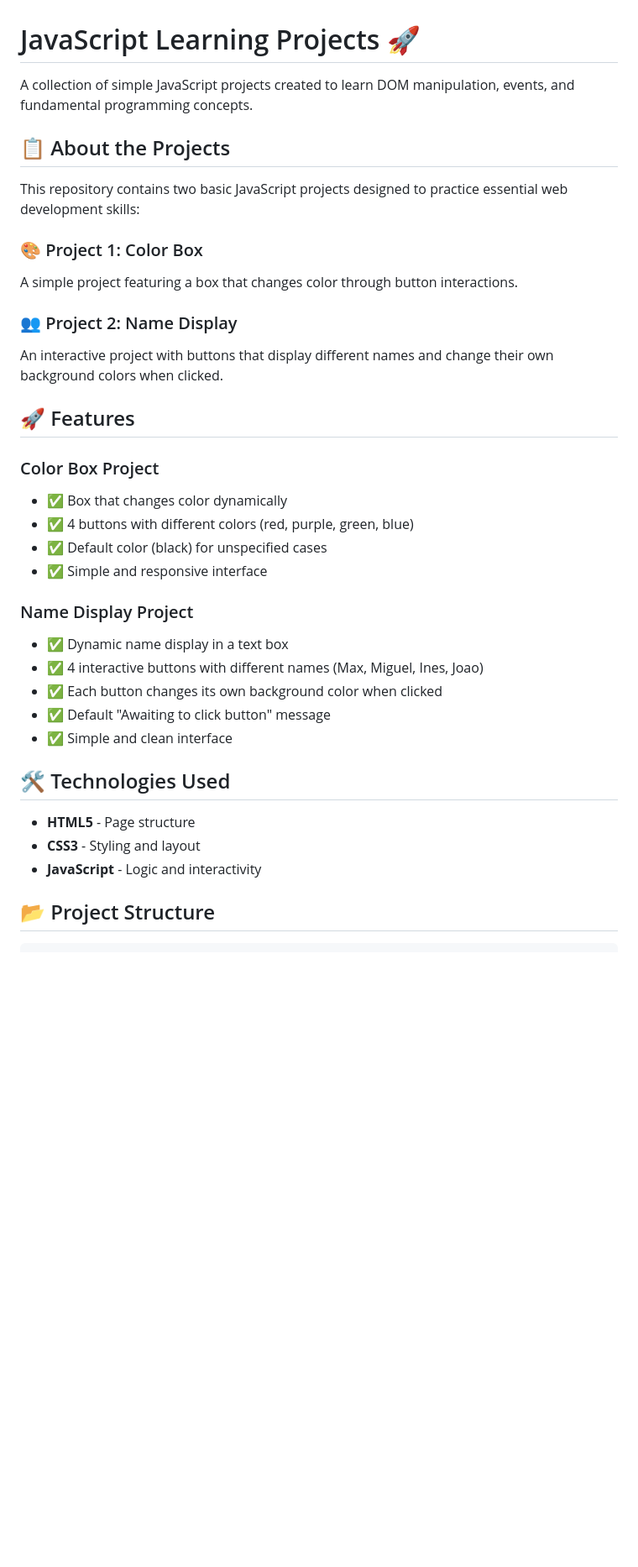
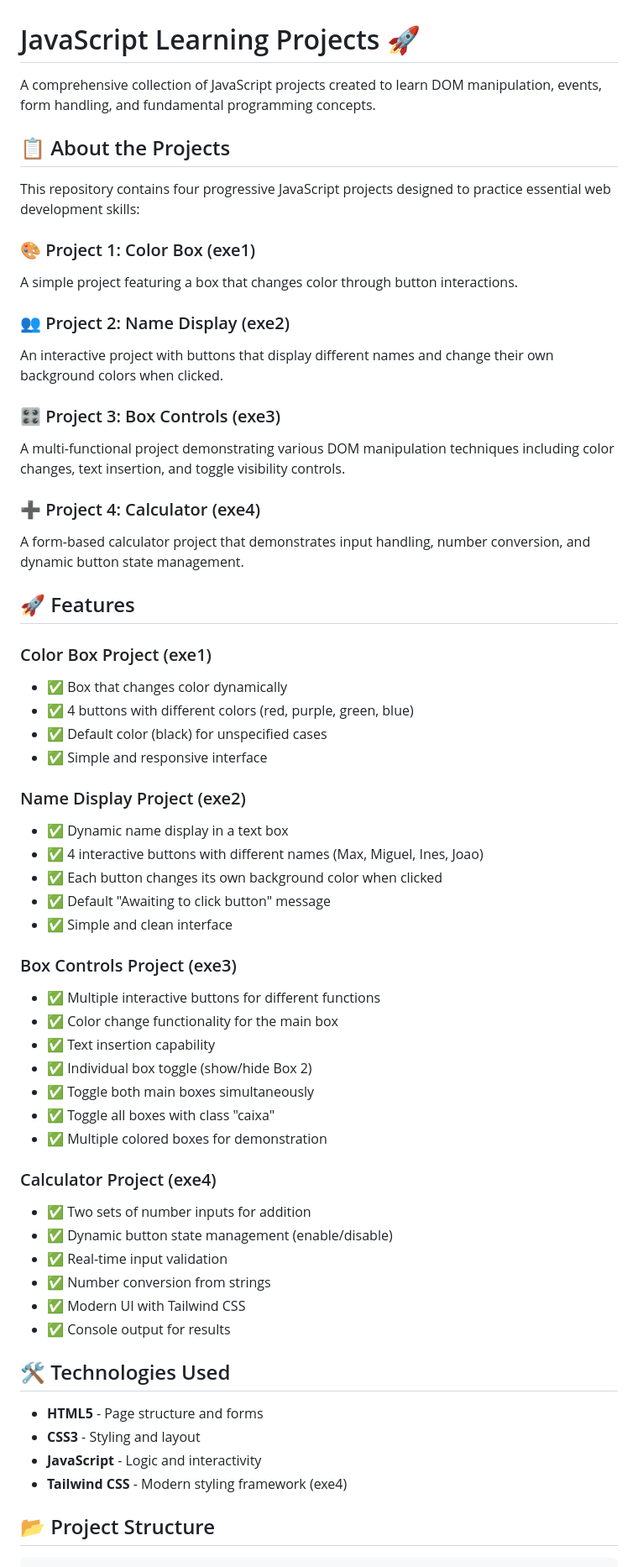
Before and after one commit to Max-Mendes91/Projecto-test-mig, a Markdown page: README.md, the part around one of its changes. Shown at 84% size. Rendered like a GitHub page; blank space fills up the shorter version.

```diff
--- a/README.md
+++ b/README.md
@@ -1,37 +1,61 @@
 # JavaScript Learning Projects 🚀
 
-A collection of simple JavaScript projects created to learn DOM manipulation, events, and fundamental programming concepts.
+A comprehensive collection of JavaScript projects created to learn DOM manipulation, events, form handling, and fundamental programming concepts.
 
 ## 📋 About the Projects
 
-This repository contains two basic JavaScript projects designed to practice essential web development skills:
+This repository contains four progressive JavaScript projects designed to practice essential web development skills:
 
-### 🎨 Project 1: Color Box
+### 🎨 Project 1: Color Box (exe1)
 A simple project featuring a box that changes color through button interactions.
 
-### 👥 Project 2: Name Display
+### 👥 Project 2: Name Display (exe2)
 An interactive project with buttons that display different names and change their own background colors when clicked.
+
+### 🎛️ Project 3: Box Controls (exe3)
+A multi-functional project demonstrating various DOM manipulation techniques including color changes, text insertion, and toggle visibility controls.
+
+### ➕ Project 4: Calculator (exe4)
+A form-based calculator project that demonstrates input handling, number conversion, and dynamic button state management.
 
 ## 🚀 Features
 
-### Color Box Project
+### Color Box Project (exe1)
 - ✅ Box that changes color dynamically
 - ✅ 4 buttons with different colors (red, purple, green, blue)
 - ✅ Default color (black) for unspecified cases
 - ✅ Simple and responsive interface
 
-### Name Display Project
+### Name Display Project (exe2)
 - ✅ Dynamic name display in a text box
 - ✅ 4 interactive buttons with different names (Max, Miguel, Ines, Joao)
 - ✅ Each button changes its own background color when clicked
 - ✅ Default "Awaiting to click button" message
 - ✅ Simple and clean interface
 
+### Box Controls Project (exe3)
+- ✅ Multiple interactive buttons for different functions
+- ✅ Color change functionality for the main box
+- ✅ Text insertion capability
+- ✅ Individual box toggle (show/hide Box 2)
+- ✅ Toggle both main boxes simultaneously
+- ✅ Toggle all boxes with class "caixa"
+- ✅ Multiple colored boxes for demonstration
+
+### Calculator Project (exe4)
+- ✅ Two sets of number inputs for addition
+- ✅ Dynamic button state management (enable/disable)
+- ✅ Real-time input validation
+- ✅ Number conversion from strings
+- ✅ Modern UI with Tailwind CSS
+- ✅ Console output for results
+
 ## 🛠️ Technologies Used
 
-- **HTML5** - Page structure
+- **HTML5** - Page structure and forms
 - **CSS3** - Styling and layout
 - **JavaScript** - Logic and interactivity
+- **Tailwind CSS** - Modern styling framework (exe4)
 
 ## 📂 Project Structure
 
```
Also changed, not shown: other parts of README.md (+110 -4 lines).
